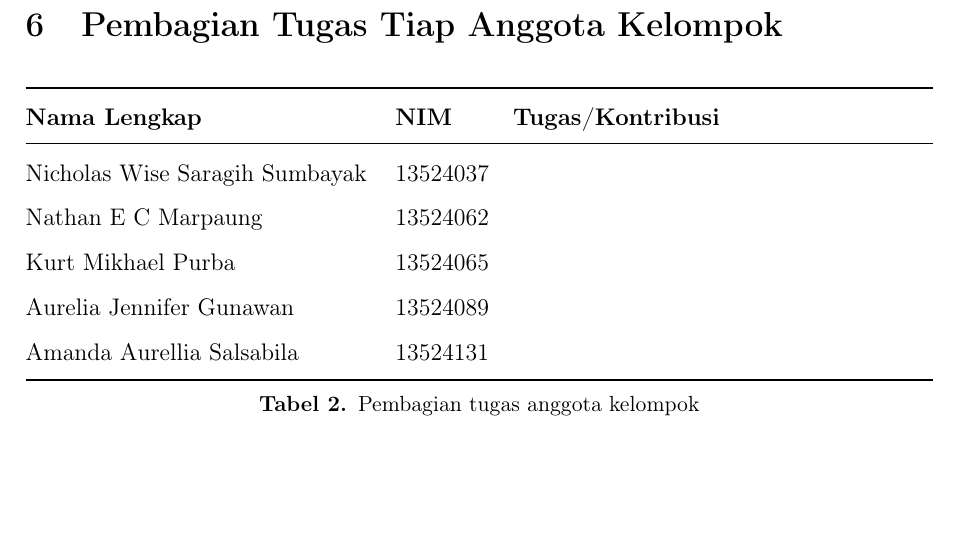
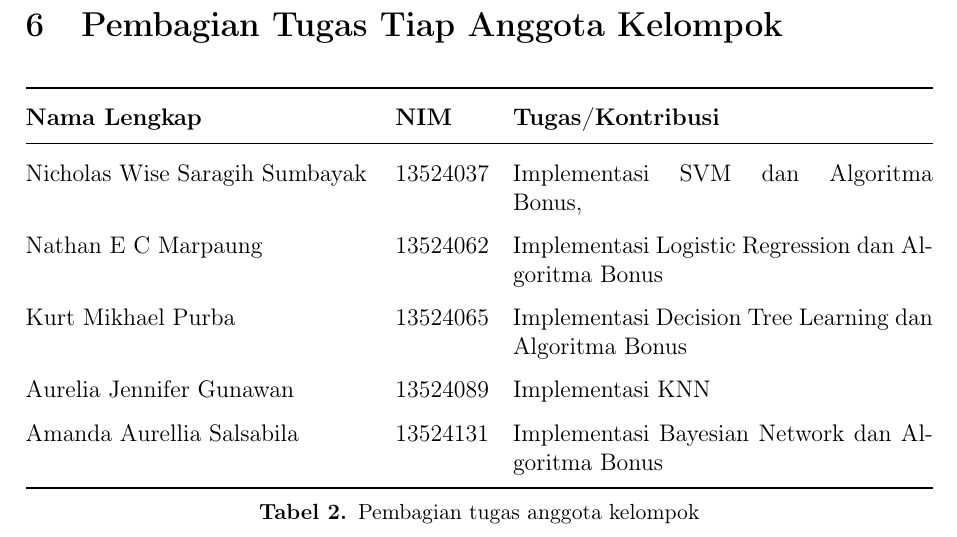
Before and after one commit to Kurt-Mikhael/IF3170_G14_LalapKaoBole, a LaTeX document (docs/laporan.tex, which reads docs/sections/06_pembagian_tugas.tex): part of page 11 of 13, cut so that both start at the same text, the shorter picture padded with empty space. Compiled offline with pdfLaTeX.

Commit message:
docs: pembagian tugas

```diff
--- a/docs/sections/06_pembagian_tugas.tex
+++ b/docs/sections/06_pembagian_tugas.tex
@@ -12,11 +12,15 @@
         \toprule
         \textbf{Nama Lengkap} & \textbf{NIM} & \textbf{Tugas/Kontribusi} \\
         \midrule
-        Nicholas Wise Saragih Sumbayak & 13524037 & \\
-        Nathan E C Marpaung            & 13524062 & \\
-        Kurt Mikhael Purba             & 13524065 & \\
-        Aurelia Jennifer Gunawan       & 13524089 & \\
-        Amanda Aurellia Salsabila      & 13524131 & \\
+        Nicholas Wise Saragih Sumbayak & 13524037 & Implementasi SVM dan
+        Algoritma Bonus,\\
+        Nathan E C Marpaung            & 13524062 & Implementasi Logistic
+        Regression dan Algoritma Bonus \\
+        Kurt Mikhael Purba             & 13524065 & Implementasi Decision Tree
+        Learning dan Algoritma Bonus \\
+        Aurelia Jennifer Gunawan       & 13524089 & Implementasi KNN \\
+        Amanda Aurellia Salsabila      & 13524131 & Implementasi Bayesian
+        Network dan Algoritma Bonus\\
         \bottomrule
     \end{tabularx}
     \caption{Pembagian tugas anggota kelompok}
```
Also changed, not shown: docs/laporan.pdf.
